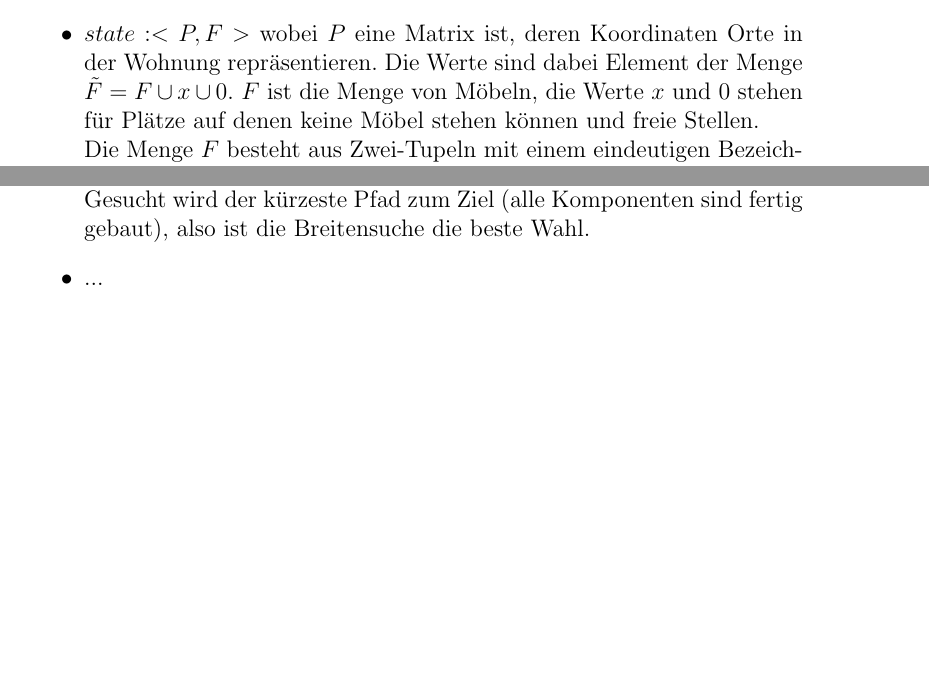
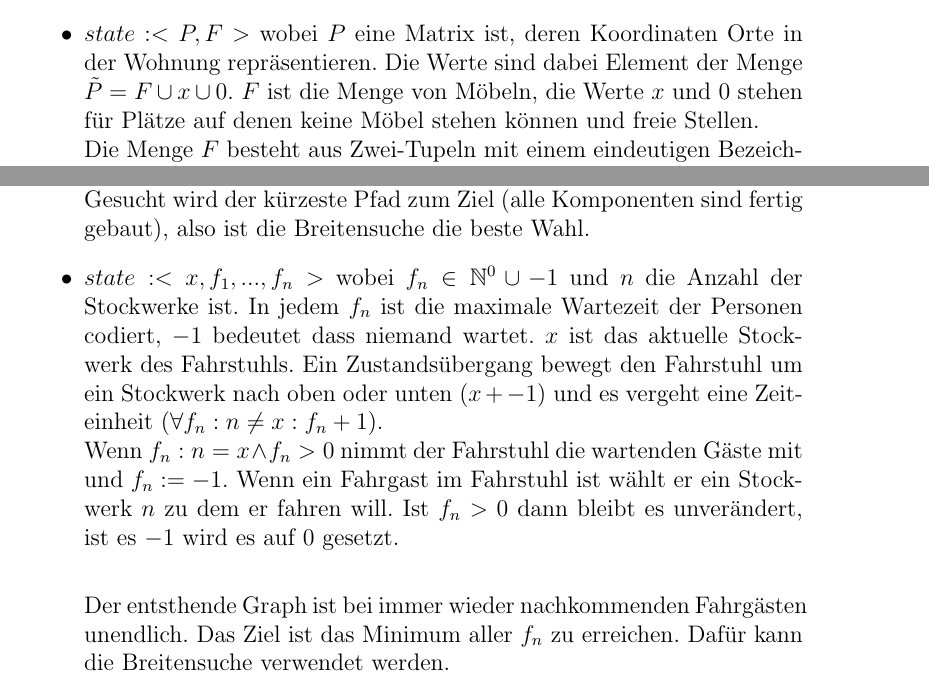
Before and after one commit to phoelzen/GWV2017, a LaTeX document (HA02/GWV-HA02_Cordt-Hoelzen.tex): two parts of pages 1 and 2 of 2, joined at a grey line, cut so that both start at the same text, the shorter picture padded with empty space. Compiled offline with pdfLaTeX.

Commit message:
Aufgabe 2.4

```diff
--- a/HA02/GWV-HA02_Cordt-Hoelzen.tex
+++ b/HA02/GWV-HA02_Cordt-Hoelzen.tex
@@ -20,7 +20,7 @@
 \section*{Aufgabe 2.4}
 \begin{itemize}
 \item $state: <P,F>$ wobei $P$ eine Matrix ist, deren Koordinaten Orte in der Wohnung repräsentieren.
-      Die Werte sind dabei Element der Menge $\tilde{F} = F \cup x \cup 0$.
+    Die Werte sind dabei Element der Menge $\tilde{P} = F \cup x \cup 0$.
       $F$ ist die Menge von Möbeln, die Werte $x$ und $0$ stehen für Plätze auf denen keine
       Möbel stehen können und freie Stellen.\\
       Die Menge $F$ besteht aus Zwei-Tupeln mit einem eindeutigen Bezeichner $b$ an der ersten
@@ -55,6 +55,16 @@
       Gesucht wird der kürzeste Pfad zum Ziel (alle Komponenten sind fertig gebaut), also ist die
       Breitensuche die beste Wahl.
 
-\item ...
+\item $state: <x, f_1, ..., f_n>$ wobei $f_n \in \mathbb{N}^0 \cup -1$ und $n$ die Anzahl der
+      Stockwerke ist. In jedem $f_n$ ist die maximale Wartezeit der Personen codiert,
+      $-1$ bedeutet dass niemand wartet. $x$ ist das aktuelle Stockwerk des Fahrstuhls. Ein
+      Zustandsübergang bewegt den Fahrstuhl um ein Stockwerk nach oben oder unten ($x +- 1$) und
+      es vergeht eine Zeiteinheit ($\forall f_n: n \neq x: f_n + 1$).\\
+      Wenn $f_n:n=x \wedge f_n > 0$ nimmt der Fahrstuhl die wartenden Gäste mit und $f_n := -1$.
+      Wenn ein Fahrgast im Fahrstuhl ist wählt er ein Stockwerk $n$ zu dem er fahren will. Ist
+      $f_n > 0$ dann bleibt es unverändert, ist es $-1$ wird es auf $0$ gesetzt.\\
+
+      Der entsthende Graph ist bei immer wieder nachkommenden Fahrgästen unendlich. Das Ziel ist
+      das Minimum aller $f_n$ zu erreichen. Dafür kann die Breitensuche verwendet werden.
 \end{itemize}
 \end{document}
```
Also changed, not shown: HA02/GWV-HA02_Cordt-Hoelzen.pdf, 1 other file.
